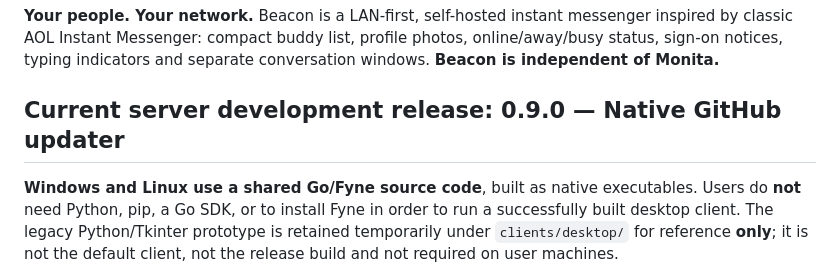
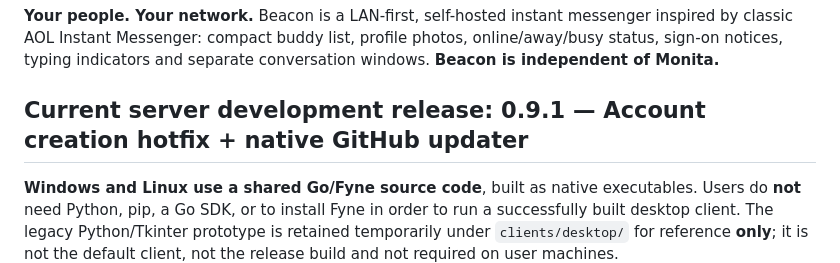
Before and after one commit to gigabytegrove/beacon, a Markdown page: README.md, the part around the change. GitHub-like rendering.

Commit message:
Align Beacon documentation with 0.9.1 and Docker-platform independence

```diff
--- a/README.md
+++ b/README.md
@@ -2,7 +2,7 @@
 
 **Your people. Your network.** Beacon is a LAN-first, self-hosted instant messenger inspired by classic AOL Instant Messenger: compact buddy list, profile photos, online/away/busy status, sign-on notices, typing indicators and separate conversation windows. **Beacon is independent of Monita.**
 
-## Current server development release: 0.9.0 — Native GitHub updater
+## Current server development release: 0.9.1 — Account creation hotfix + native GitHub updater
 
 **Windows and Linux use a shared Go/Fyne source code**, built as native executables. Users do **not** need Python, pip, a Go SDK, or to install Fyne in order to run a successfully built desktop client. The legacy Python/Tkinter prototype is retained temporarily under `clients/desktop/` for reference **only**; it is not the default client, not the release build and not required on user machines.
 
```
